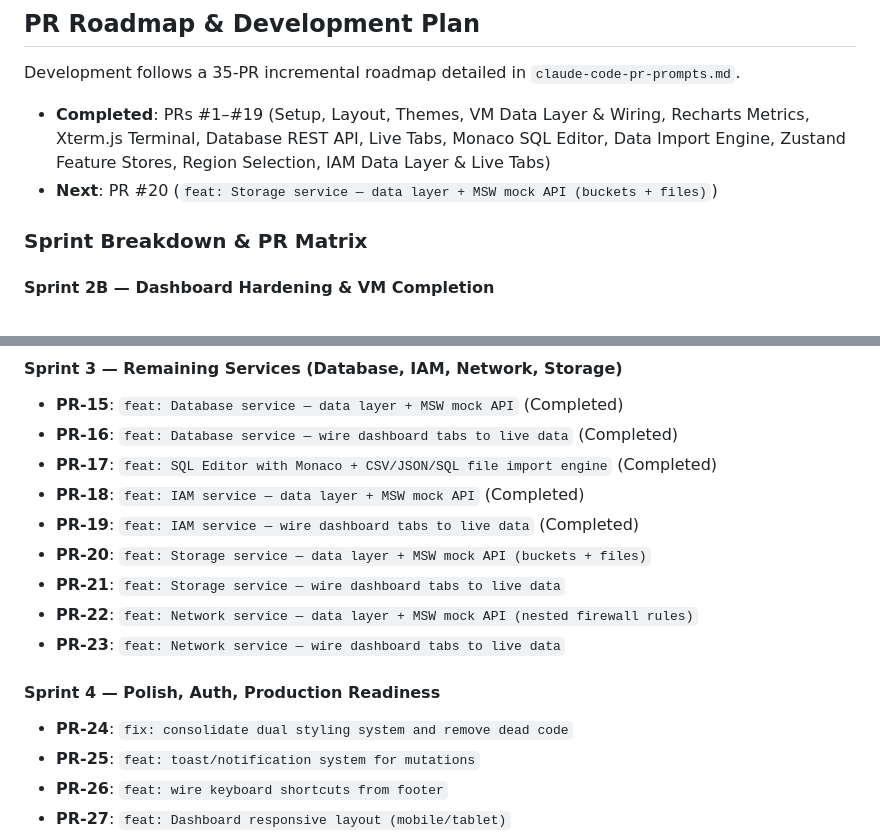
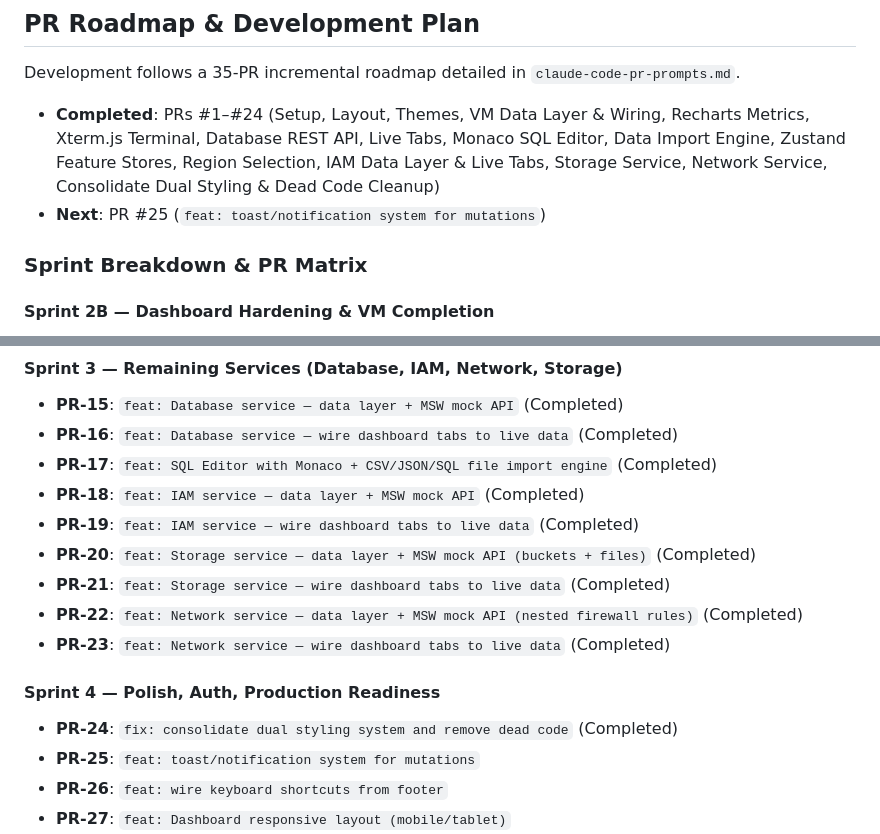
Before and after one commit to freecloudinitiative/frontend, a Markdown page: CLAUDE.md, 2 parts joined by grey strips. GitHub-like rendering.

```diff
--- a/CLAUDE.md
+++ b/CLAUDE.md
@@ -24,8 +24,8 @@ flat routing (`/services/:serviceId/:tab`).
 
 Development follows a 35-PR incremental roadmap detailed in `claude-code-pr-prompts.md`.
 
-- **Completed**: PRs #1–#19 (Setup, Layout, Themes, VM Data Layer & Wiring, Recharts Metrics, Xterm.js Terminal, Database REST API, Live Tabs, Monaco SQL Editor, Data Import Engine, Zustand Feature Stores, Region Selection, IAM Data Layer & Live Tabs)
-- **Next**: PR #20 (`feat: Storage service — data layer + MSW mock API (buckets + files)`)
+- **Completed**: PRs #1–#24 (Setup, Layout, Themes, VM Data Layer & Wiring, Recharts Metrics, Xterm.js Terminal, Database REST API, Live Tabs, Monaco SQL Editor, Data Import Engine, Zustand Feature Stores, Region Selection, IAM Data Layer & Live Tabs, Storage Service, Network Service, Consolidate Dual Styling & Dead Code Cleanup)
+- **Next**: PR #25 (`feat: toast/notification system for mutations`)
 
 ### Sprint Breakdown & PR Matrix
 
@@ -44,14 +44,14 @@ Development follows a 35-PR incremental roadmap detailed in `claude-code-pr-prom
 - **PR-17**: `feat: SQL Editor with Monaco + CSV/JSON/SQL file import engine` (Completed)
 - **PR-18**: `feat: IAM service — data layer + MSW mock API` (Completed)
 - **PR-19**: `feat: IAM service — wire dashboard tabs to live data` (Completed)
-- **PR-20**: `feat: Storage service — data layer + MSW mock API (buckets + files)`
-- **PR-21**: `feat: Storage service — wire dashboard tabs to live data`
-- **PR-22**: `feat: Network service — data layer + MSW mock API (nested firewall rules)`
-- **PR-23**: `feat: Network service — wire dashboard tabs to live data`
+- **PR-20**: `feat: Storage service — data layer + MSW mock API (buckets + files)` (Completed)
+- **PR-21**: `feat: Storage service — wire dashboard tabs to live data` (Completed)
+- **PR-22**: `feat: Network service — data layer + MSW mock API (nested firewall rules)` (Completed)
+- **PR-23**: `feat: Network service — wire dashboard tabs to live data` (Completed)
 
 #### Sprint 4 — Polish, Auth, Production Readiness
 
-- **PR-24**: `fix: consolidate dual styling system and remove dead code`
+- **PR-24**: `fix: consolidate dual styling system and remove dead code` (Completed)
 - **PR-25**: `feat: toast/notification system for mutations`
 - **PR-26**: `feat: wire keyboard shortcuts from footer`
 - **PR-27**: `feat: Dashboard responsive layout (mobile/tablet)`
```
Also changed, not shown: .antigravity/pr-prompts.md (+9 -55 lines).
